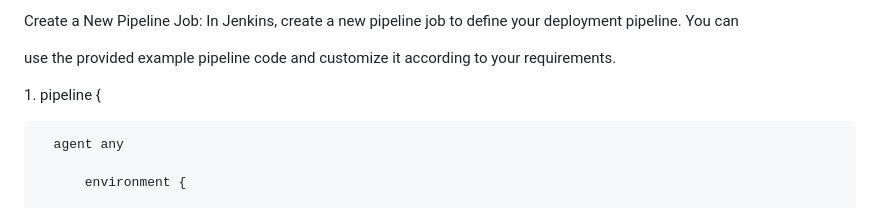
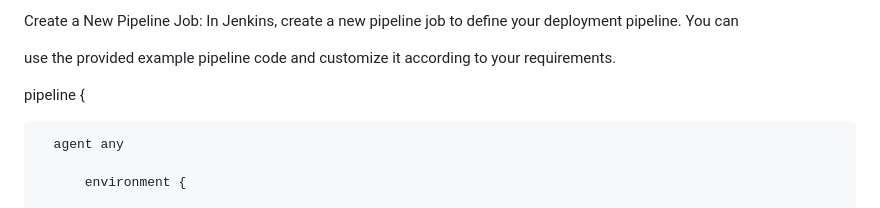
Before and after one commit to rajujaat25/jenkins-cafe, a Markdown page: video/README.md.md, the part around the change. Rendered like a GitHub page.

```diff
--- a/video/README.md.md
+++ b/video/README.md.md
@@ -106,7 +106,7 @@ Create a New Pipeline Job: In Jenkins, create a new pipeline job to define your
 
 use the provided example pipeline code and customize it according to your requirements.
 
-1\. pipeline {
+ pipeline {
 
       agent any
 
```
